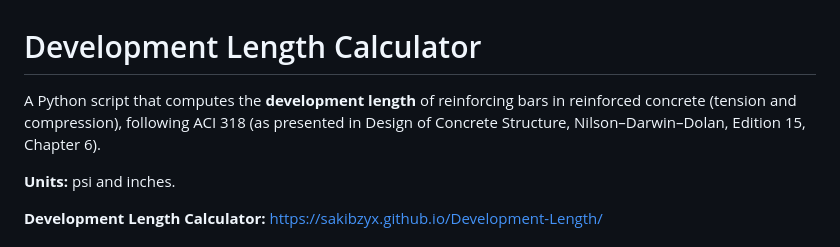
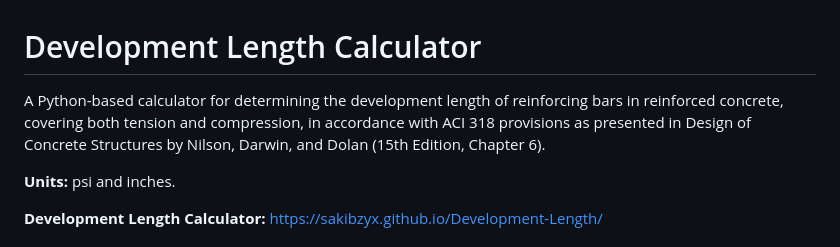
Before and after one commit to sakibzyx/Development-Length, a Markdown page: README.md, the part around the change. Drawn GitHub-style.

Commit message:
Revise README description for clarity and detail

```diff
--- a/README.md
+++ b/README.md
@@ -1,6 +1,6 @@
 # Development Length Calculator
 
-A Python script that computes the **development length** of reinforcing bars in reinforced concrete (tension and compression), following ACI 318 (as presented in Design of Concrete Structure, Nilson–Darwin–Dolan, Edition 15, Chapter 6).
+A Python-based calculator for determining the development length of reinforcing bars in reinforced concrete, covering both tension and compression, in accordance with ACI 318 provisions as presented in Design of Concrete Structures by Nilson, Darwin, and Dolan (15th Edition, Chapter 6).
 
 **Units:** psi and inches.
 
```
